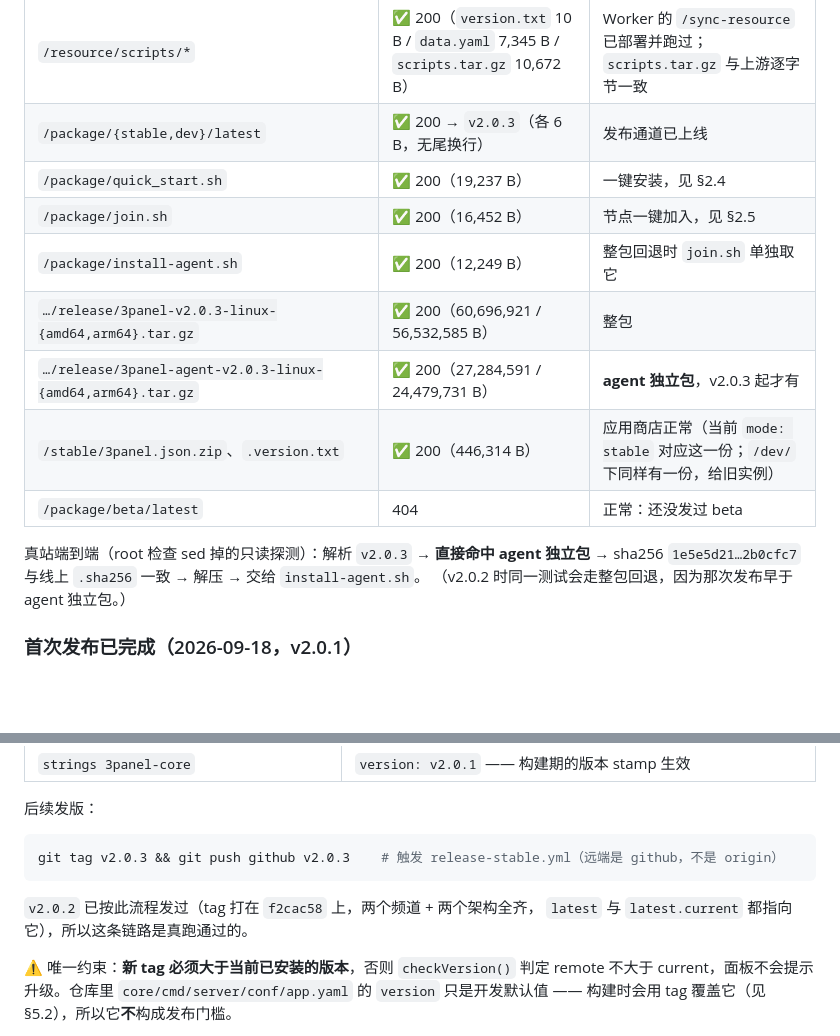
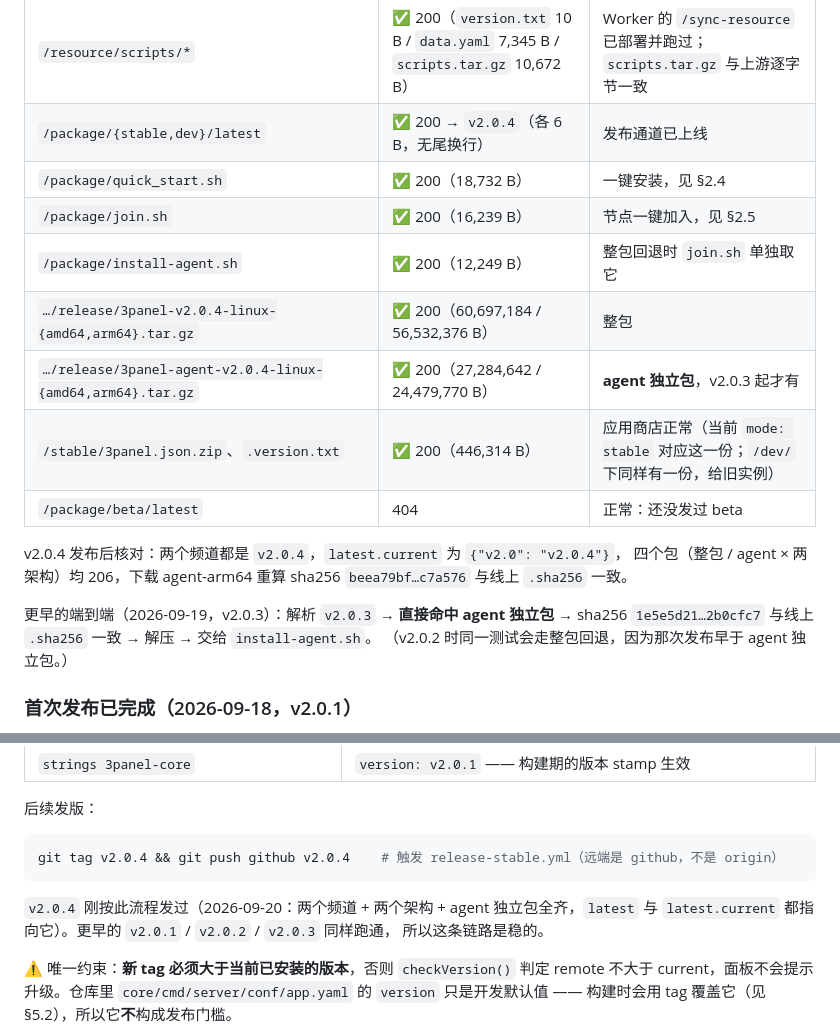
Before and after one commit to erguotou520/3Panel, a Markdown page: docs/UPGRADE-升级通道部署.md, 2 parts joined by grey strips. GitHub-like rendering; blank space fills up the shorter version.

Commit message:
docs(upgrade): 自检结果表更新到 v2.0.4，记录频道切换后的实测值
v2.0.4 已发布并核过：stable 与 dev 两个频道的 latest / latest.current 都指向它，
四个包（整包 / agent × 两架构）均 206，agent-arm64 重算 sha256 与线上 .sha256 一致。
表内脚本体积随「去前缀代理」同步更新（quick_start.sh 19,237 -> 18,732 B，
join.sh 16,452 -> 16,239 B），发版示例命令改为 v2.0.4。

````diff
--- a/docs/UPGRADE-升级通道部署.md
+++ b/docs/UPGRADE-升级通道部署.md
@@ -719,16 +719,20 @@ probe $B/package/stable/$V/release/3panel-agent-$V-linux-arm64.tar.gz
 | `/resource/geo/GeoIP.mmdb` | ✅ 200（19,565,776 B） | 正常，见 §5.4 |
 | `/resource/language/lang.tar.gz` | ✅ 200（2,267 B） | 与 `dist/lang.tar.gz` 同源 |
 | `/resource/scripts/*` | ✅ 200（`version.txt` 10 B / `data.yaml` 7,345 B / `scripts.tar.gz` 10,672 B） | Worker 的 `/sync-resource` 已部署并跑过；`scripts.tar.gz` 与上游逐字节一致 |
-| `/package/{stable,dev}/latest` | ✅ 200 → `v2.0.3`（各 6 B，无尾换行） | 发布通道已上线 |
-| `/package/quick_start.sh` | ✅ 200（19,237 B） | 一键安装，见 §2.4 |
-| `/package/join.sh` | ✅ 200（16,452 B） | 节点一键加入，见 §2.5 |
+| `/package/{stable,dev}/latest` | ✅ 200 → `v2.0.4`（各 6 B，无尾换行） | 发布通道已上线 |
+| `/package/quick_start.sh` | ✅ 200（18,732 B） | 一键安装，见 §2.4 |
+| `/package/join.sh` | ✅ 200（16,239 B） | 节点一键加入，见 §2.5 |
 | `/package/install-agent.sh` | ✅ 200（12,249 B） | 整包回退时 `join.sh` 单独取它 |
-| `…/release/3panel-v2.0.3-linux-{amd64,arm64}.tar.gz` | ✅ 200（60,696,921 / 56,532,585 B） | 整包 |
-| `…/release/3panel-agent-v2.0.3-linux-{amd64,arm64}.tar.gz` | ✅ 200（27,284,591 / 24,479,731 B） | **agent 独立包**，v2.0.3 起才有 |
+| `…/release/3panel-v2.0.4-linux-{amd64,arm64}.tar.gz` | ✅ 200（60,697,184 / 56,532,376 B） | 整包 |
+| `…/release/3panel-agent-v2.0.4-linux-{amd64,arm64}.tar.gz` | ✅ 200（27,284,642 / 24,479,770 B） | **agent 独立包**，v2.0.3 起才有 |
 | `/stable/3panel.json.zip`、`.version.txt` | ✅ 200（446,314 B） | 应用商店正常（当前 `mode: stable` 对应这一份；`/dev/` 下同样有一份，给旧实例） |
 | `/package/beta/latest` | 404 | 正常：还没发过 beta |
 
-真站端到端（root 检查 sed 掉的只读探测）：解析 `v2.0.3` → **直接命中 agent 独立包** →
+v2.0.4 发布后核对：两个频道都是 `v2.0.4`，`latest.current` 为 `{"v2.0": "v2.0.4"}`，
+四个包（整包 / agent × 两架构）均 206，下载 agent-arm64 重算 sha256
+`beea79bf…c7a576` 与线上 `.sha256` 一致。
+
+更早的端到端（2026-09-19，v2.0.3）：解析 `v2.0.3` → **直接命中 agent 独立包** →
 sha256 `1e5e5d21…2b0cfc7` 与线上 `.sha256` 一致 → 解压 → 交给 `install-agent.sh`。
 （v2.0.2 时同一测试会走整包回退，因为那次发布早于 agent 独立包。）
 
@@ -749,11 +753,12 @@ sha256 `1e5e5d21…2b0cfc7` 与线上 `.sha256` 一致 → 解压 → 交给 `in
 后续发版：
 
 ```bash
-git tag v2.0.3 && git push github v2.0.3    # 触发 release-stable.yml（远端是 github，不是 origin）
+git tag v2.0.4 && git push github v2.0.4    # 触发 release-stable.yml（远端是 github，不是 origin）
 ```
 
-`v2.0.2` 已按此流程发过（tag 打在 `f2cac58` 上，两个频道 + 两个架构全齐，
-`latest` 与 `latest.current` 都指向它），所以这条链路是真跑通过的。
+`v2.0.4` 刚按此流程发过（2026-09-20：两个频道 + 两个架构 + agent 独立包全齐，`latest`
+与 `latest.current` 都指向它）。更早的 `v2.0.1` / `v2.0.2` / `v2.0.3` 同样跑通，
+所以这条链路是稳的。
 
 ⚠️ 唯一约束：**新 tag 必须大于当前已安装的版本**，否则 `checkVersion()` 判定 remote
 不大于 current，面板不会提示升级。仓库里 `core/cmd/server/conf/app.yaml` 的 `version`
````
Also changed, not shown: other parts of docs/UPGRADE-升级通道部署.md (+1 -1 lines).
